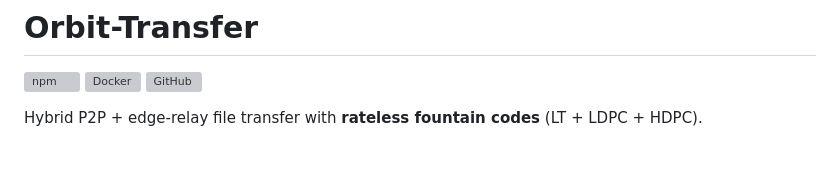
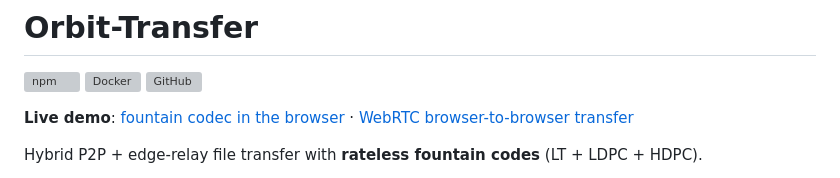
Before and after one commit to Dylan245-droid/orbit-transfer, a Markdown page: README.md, the part around the change. Rendered like a GitHub page; blank space fills up the shorter version; grey boxes are pictures that could not be loaded.

Commit message:
docs: live demo URLs (GitHub Pages)

```diff
--- a/README.md
+++ b/README.md
@@ -3,6 +3,9 @@
 [![npm](https://img.shields.io/npm/v/orbit-transfer-wasm)](https://www.npmjs.com/package/orbit-transfer-wasm)
 [![Docker](https://img.shields.io/docker/v/dylanondo/orbit-relay?label=docker)](https://hub.docker.com/r/dylanondo/orbit-relay)
 [![GitHub](https://img.shields.io/github/v/release/Dylan245-droid/orbit-transfer)](https://github.com/Dylan245-droid/orbit-transfer)
+
+**Live demo**: [fountain codec in the browser](https://dylan245-droid.github.io/orbit-transfer/demo/) ·
+[WebRTC browser-to-browser transfer](https://dylan245-droid.github.io/orbit-transfer/webrtc/)
 
 Hybrid P2P + edge-relay file transfer with **rateless fountain codes** (LT + LDPC + HDPC).
 
```
